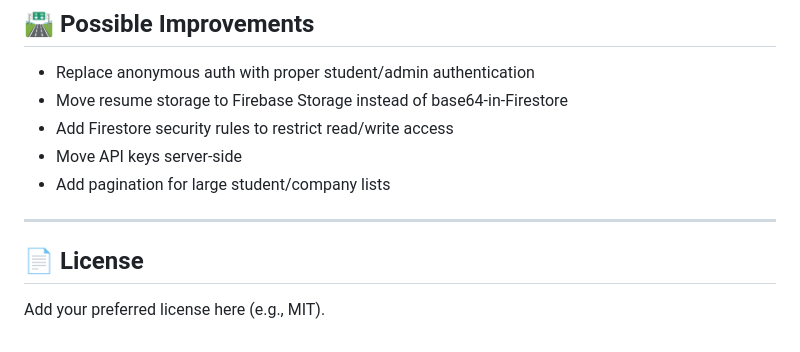
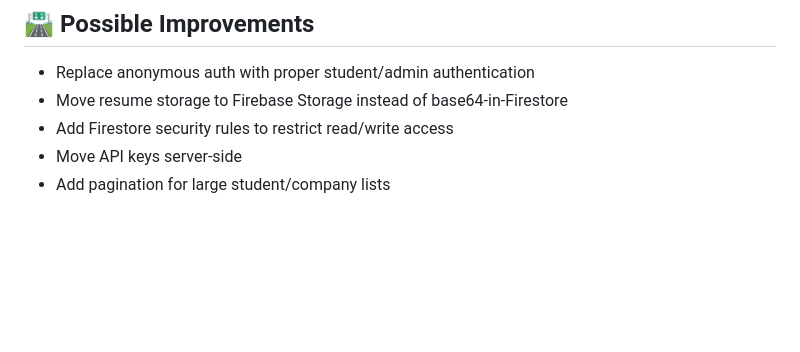
Before and after one commit to Aradhya6/Elevare, a Markdown page: README.md, the part around the change. Rendered like a GitHub page; blank space fills up the shorter version.

```diff
--- a/README.md
+++ b/README.md
@@ -127,9 +127,3 @@ The AI coach sends the student's profile (name, USN, department, CGPA, skills, a
 - Add Firestore security rules to restrict read/write access
 - Move API keys server-side
 - Add pagination for large student/company lists
-
----
-
-## 📄 License
-
-Add your preferred license here (e.g., MIT).
```
